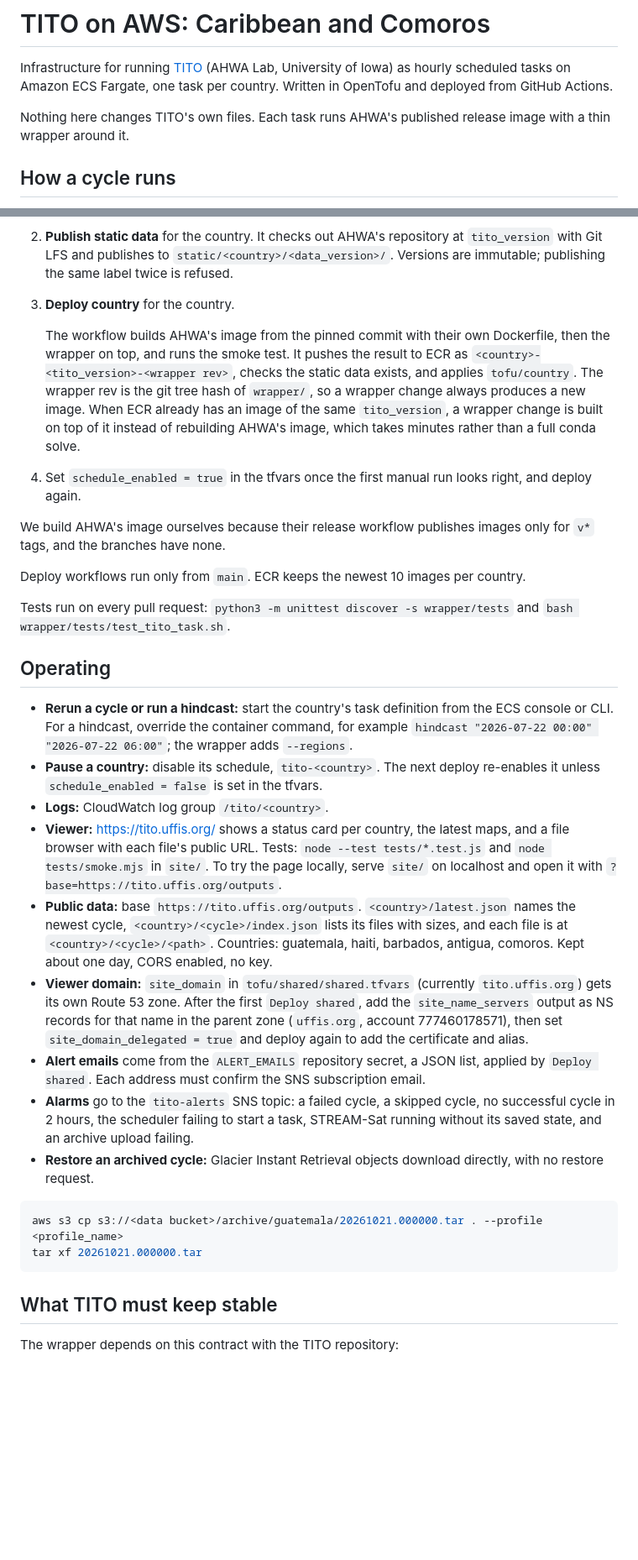
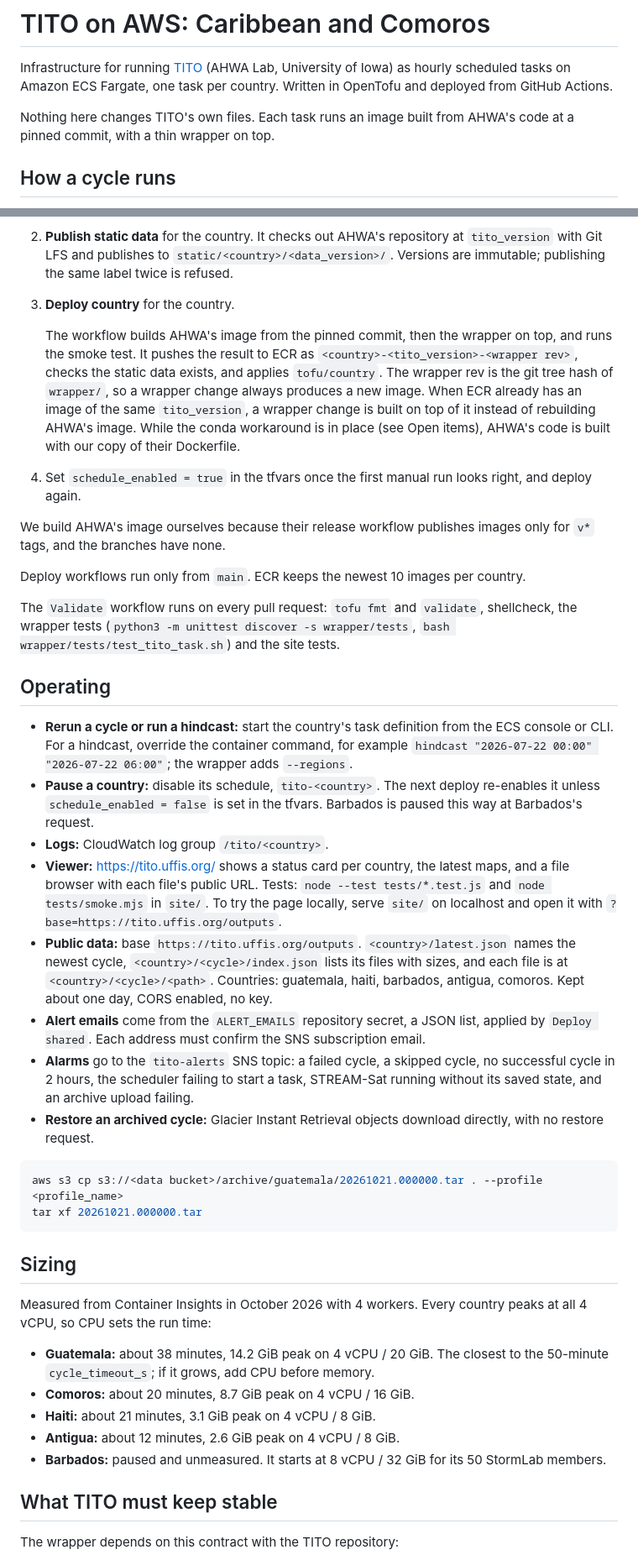
Before and after one commit to Aquaveo/TITOAWSInfraCarribeanAndComorros, a Markdown page: README.md, 2 parts joined by grey strips. Shown at 84% size. GitHub-like rendering; blank space fills up the shorter version.

Commit message:
README: fix image and test descriptions, move sizing and viewer domain

````diff
--- a/README.md
+++ b/README.md
@@ -2,7 +2,7 @@
 
 Infrastructure for running [TITO](https://github.com/AHWALab/TITOCaribbeanAndComoros) (AHWA Lab, University of Iowa) as hourly scheduled tasks on Amazon ECS Fargate, one task per country. Written in OpenTofu and deployed from GitHub Actions.
 
-Nothing here changes TITO's own files. Each task runs AHWA's published release image with a thin wrapper around it.
+Nothing here changes TITO's own files. Each task runs an image built from AHWA's code at a pinned commit, with a thin wrapper on top.
 
 ## How a cycle runs
 
@@ -81,23 +82,22 @@ Change them through a pull request, so the plan shows the exact image and data a
 2. **Publish static data** for the country. It checks out AHWA's repository at `tito_version` with Git LFS and publishes to `static/<country>/<data_version>/`. Versions are immutable; publishing the same label twice is refused.
 3. **Deploy country** for the country.
 
-   The workflow builds AHWA's image from the pinned commit with their own Dockerfile, then the wrapper on top, and runs the smoke test. It pushes the result to ECR as `<country>-<tito_version>-<wrapper rev>`, checks the static data exists, and applies `tofu/country`. The wrapper rev is the git tree hash of `wrapper/`, so a wrapper change always produces a new image. When ECR already has an image of the same `tito_version`, a wrapper change is built on top of it instead of rebuilding AHWA's image, which takes minutes rather than a full conda solve.
+   The workflow builds AHWA's image from the pinned commit, then the wrapper on top, and runs the smoke test. It pushes the result to ECR as `<country>-<tito_version>-<wrapper rev>`, checks the static data exists, and applies `tofu/country`. The wrapper rev is the git tree hash of `wrapper/`, so a wrapper change always produces a new image. When ECR already has an image of the same `tito_version`, a wrapper change is built on top of it instead of rebuilding AHWA's image. While the conda workaround is in place (see Open items), AHWA's code is built with our copy of their Dockerfile.
 4. Set `schedule_enabled = true` in the tfvars once the first manual run looks right, and deploy again.
 
 We build AHWA's image ourselves because their release workflow publishes images only for `v*` tags, and the branches have none.
 
 Deploy workflows run only from `main`. ECR keeps the newest 10 images per country.
 
-Tests run on every pull request: `python3 -m unittest discover -s wrapper/tests` and `bash wrapper/tests/test_tito_task.sh`.
+The `Validate` workflow runs on every pull request: `tofu fmt` and `validate`, shellcheck, the wrapper tests (`python3 -m unittest discover -s wrapper/tests`, `bash wrapper/tests/test_tito_task.sh`) and the site tests.
 
 ## Operating
 
 - **Rerun a cycle or run a hindcast:** start the country's task definition from the ECS console or CLI. For a hindcast, override the container command, for example `hindcast "2026-07-22 00:00" "2026-07-22 06:00"`; the wrapper adds `--regions`.
-- **Pause a country:** disable its schedule, `tito-<country>`. The next deploy re-enables it unless `schedule_enabled = false` is set in the tfvars.
+- **Pause a country:** disable its schedule, `tito-<country>`. The next deploy re-enables it unless `schedule_enabled = false` is set in the tfvars. Barbados is paused this way at Barbados's request.
 - **Logs:** CloudWatch log group `/tito/<country>`.
 - **Viewer:** https://tito.uffis.org/ shows a status card per country, the latest maps, and a file browser with each file's public URL. Tests: `node --test tests/*.test.js` and `node tests/smoke.mjs` in `site/`. To try the page locally, serve `site/` on localhost and open it with `?base=https://tito.uffis.org/outputs`.
 - **Public data:** base `https://tito.uffis.org/outputs`. `<country>/latest.json` names the newest cycle, `<country>/<cycle>/index.json` lists its files with sizes, and each file is at `<country>/<cycle>/<path>`. Countries: guatemala, haiti, barbados, antigua, comoros. Kept about one day, CORS enabled, no key.
-- **Viewer domain:** `site_domain` in `tofu/shared/shared.tfvars` (currently `tito.uffis.org`) gets its own Route 53 zone. After the first `Deploy shared`, add the `site_name_servers` output as NS records for that name in the parent zone (`uffis.org`, account 777460178571), then set `site_domain_delegated = true` and deploy again to add the certificate and alias.
 - **Alert emails** come from the `ALERT_EMAILS` repository secret, a JSON list, applied by `Deploy shared`. Each address must confirm the SNS subscription email.
 - **Alarms** go to the `tito-alerts` SNS topic: a failed cycle, a skipped cycle, no successful cycle in 2 hours, the scheduler failing to start a task, STREAM-Sat running without its saved state, and an archive upload failing.
 - **Restore an archived cycle:** Glacier Instant Retrieval objects download directly, with no restore request.
@@ -106,6 +106,16 @@ Tests run on every pull request: `python3 -m unittest discover -s wrapper/tests`
 aws s3 cp s3://<data bucket>/archive/guatemala/20261021.000000.tar . --profile <profile_name>
 tar xf 20261021.000000.tar
 ```
+
+## Sizing
+
+Measured from Container Insights in October 2026 with 4 workers. Every country peaks at all 4 vCPU, so CPU sets the run time:
+
+- **Guatemala:** about 38 minutes, 14.2 GiB peak on 4 vCPU / 20 GiB. The closest to the 50-minute `cycle_timeout_s`; if it grows, add CPU before memory.
+- **Comoros:** about 20 minutes, 8.7 GiB peak on 4 vCPU / 16 GiB.
+- **Haiti:** about 21 minutes, 3.1 GiB peak on 4 vCPU / 8 GiB.
+- **Antigua:** about 12 minutes, 2.6 GiB peak on 4 vCPU / 8 GiB.
+- **Barbados:** paused and unmeasured. It starts at 8 vCPU / 32 GiB for its 50 StormLab members.
 
 ## What TITO must keep stable
 
````
Also changed, not shown: other parts of README.md (+2 -9 lines).
